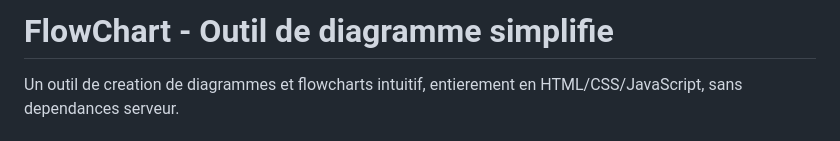
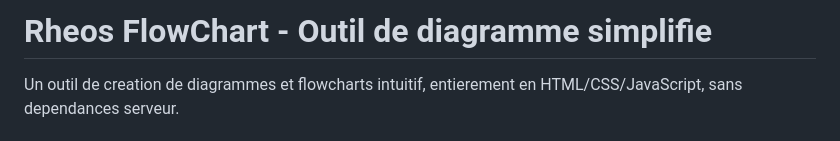
Before and after one commit to PierreFECalvet/Rheos, a Markdown page: README.md, the part around the change. GitHub-like rendering.

Commit message:
Rename project to Rheos FlowChart

```diff
--- a/README.md
+++ b/README.md
@@ -1,4 +1,4 @@
-# FlowChart - Outil de diagramme simplifie
+# Rheos FlowChart - Outil de diagramme simplifie
 
 Un outil de creation de diagrammes et flowcharts intuitif, entierement en HTML/CSS/JavaScript, sans dependances serveur.
 
```
